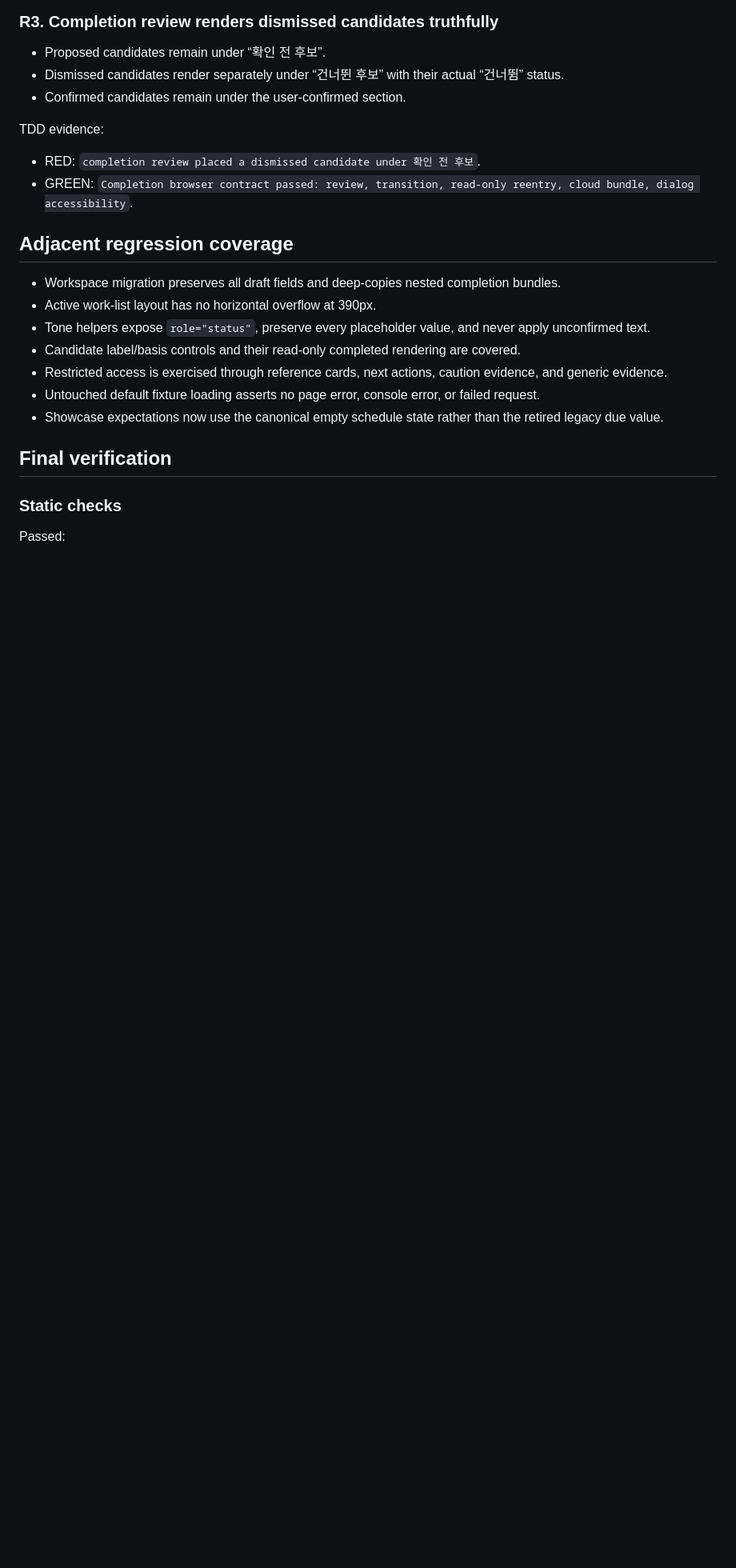
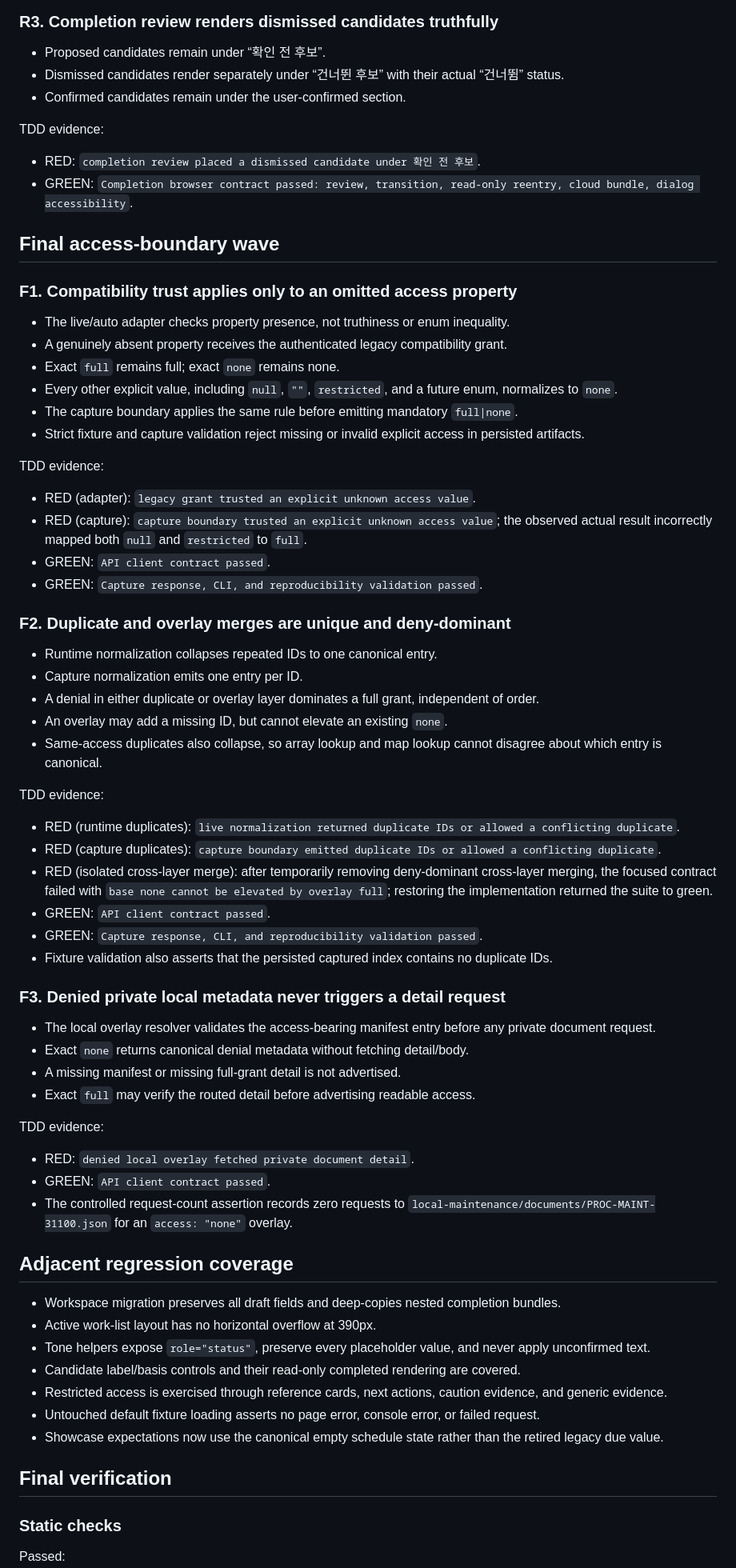
Before and after one commit to sangwonMoon-kor/kdhc-ai-contest, a Markdown page: .superpowers/sdd/final-review-fixes-report.md, the part around one of its changes. Shown at 80% size. Drawn GitHub-style; blank space fills up the shorter version.

Commit message:
docs: record final access boundary fixes

```diff
--- a/.superpowers/sdd/final-review-fixes-report.md
+++ b/.superpowers/sdd/final-review-fixes-report.md
@@ -198,6 +203,54 @@ TDD evidence:
 
 - RED: `completion review placed a dismissed candidate under 확인 전 후보`.
 - GREEN: `Completion browser contract passed: review, transition, read-only reentry, cloud bundle, dialog accessibility`.
+
+## Final access-boundary wave
+
+### F1. Compatibility trust applies only to an omitted access property
+
+- The live/auto adapter checks property presence, not truthiness or enum inequality.
+- A genuinely absent property receives the authenticated legacy compatibility grant.
+- Exact `full` remains full; exact `none` remains none.
+- Every other explicit value, including `null`, `""`, `restricted`, and a future enum, normalizes to `none`.
+- The capture boundary applies the same rule before emitting mandatory `full|none`.
+- Strict fixture and capture validation reject missing or invalid explicit access in persisted artifacts.
+
+TDD evidence:
+
+- RED (adapter): `legacy grant trusted an explicit unknown access value`.
+- RED (capture): `capture boundary trusted an explicit unknown access value`; the observed actual result incorrectly mapped both `null` and `restricted` to `full`.
+- GREEN: `API client contract passed`.
+- GREEN: `Capture response, CLI, and reproducibility validation passed`.
+
+### F2. Duplicate and overlay merges are unique and deny-dominant
+
+- Runtime normalization collapses repeated IDs to one canonical entry.
+- Capture normalization emits one entry per ID.
+- A denial in either duplicate or overlay layer dominates a full grant, independent of order.
+- An overlay may add a missing ID, but cannot elevate an existing `none`.
+- Same-access duplicates also collapse, so array lookup and map lookup cannot disagree about which entry is canonical.
+
+TDD evidence:
+
+- RED (runtime duplicates): `live normalization returned duplicate IDs or allowed a conflicting duplicate`.
+- RED (capture duplicates): `capture boundary emitted duplicate IDs or allowed a conflicting duplicate`.
+- RED (isolated cross-layer merge): after temporarily removing deny-dominant cross-layer merging, the focused contract failed with `base none cannot be elevated by overlay full`; restoring the implementation returned the suite to green.
+- GREEN: `API client contract passed`.
+- GREEN: `Capture response, CLI, and reproducibility validation passed`.
+- Fixture validation also asserts that the persisted captured index contains no duplicate IDs.
+
+### F3. Denied private local metadata never triggers a detail request
+
+- The local overlay resolver validates the access-bearing manifest entry before any private document request.
+- Exact `none` returns canonical denial metadata without fetching detail/body.
+- A missing manifest or missing full-grant detail is not advertised.
+- Exact `full` may verify the routed detail before advertising readable access.
+
+TDD evidence:
+
+- RED: `denied local overlay fetched private document detail`.
+- GREEN: `API client contract passed`.
+- The controlled request-count assertion records zero requests to `local-maintenance/documents/PROC-MAINT-31100.json` for an `access: "none"` overlay.
 
 ## Adjacent regression coverage
 
```
Also changed, not shown: other parts of .superpowers/sdd/final-review-fixes-report.md (+14 -7 lines).
